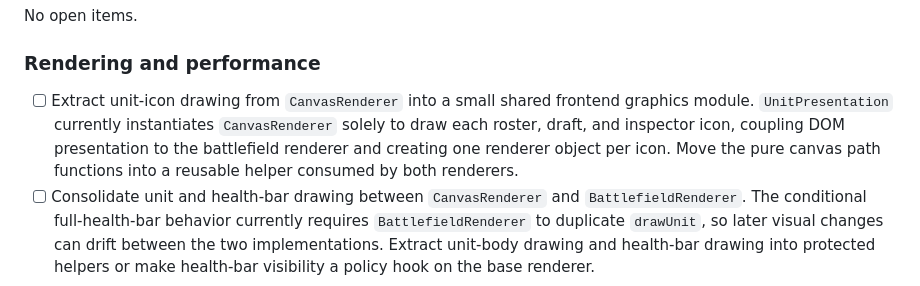
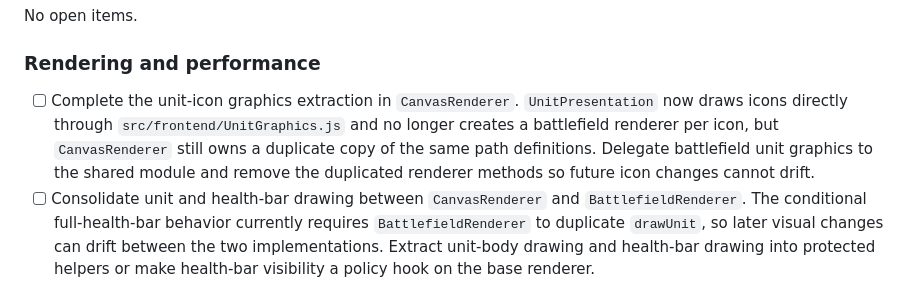
Before and after one commit to ajaxor/breachline, a Markdown page: TECH_DEBT.md, the part around the change. Drawn GitHub-style.

Commit message:
Update renderer debt after shared icon extraction

```diff
--- a/TECH_DEBT.md
+++ b/TECH_DEBT.md
@@ -35,7 +35,7 @@ No open items.
 
 ### Rendering and performance
 
-- [ ] Extract unit-icon drawing from `CanvasRenderer` into a small shared frontend graphics module. `UnitPresentation` currently instantiates `CanvasRenderer` solely to draw each roster, draft, and inspector icon, coupling DOM presentation to the battlefield renderer and creating one renderer object per icon. Move the pure canvas path functions into a reusable helper consumed by both renderers.
+- [ ] Complete the unit-icon graphics extraction in `CanvasRenderer`. `UnitPresentation` now draws icons directly through `src/frontend/UnitGraphics.js` and no longer creates a battlefield renderer per icon, but `CanvasRenderer` still owns a duplicate copy of the same path definitions. Delegate battlefield unit graphics to the shared module and remove the duplicated renderer methods so future icon changes cannot drift.
 - [ ] Consolidate unit and health-bar drawing between `CanvasRenderer` and `BattlefieldRenderer`. The conditional full-health-bar behavior currently requires `BattlefieldRenderer` to duplicate `drawUnit`, so later visual changes can drift between the two implementations. Extract unit-body drawing and health-bar drawing into protected helpers or make health-bar visibility a policy hook on the base renderer.
 - [ ] Avoid searching the active-effect list independently for every unit during rendering. `drawAnimatedUnit` calls `find` on active effects for each living unit, producing avoidable repeated work. Index attack effects by attacker ID once per frame and pass the relevant effect directly.
 
```
